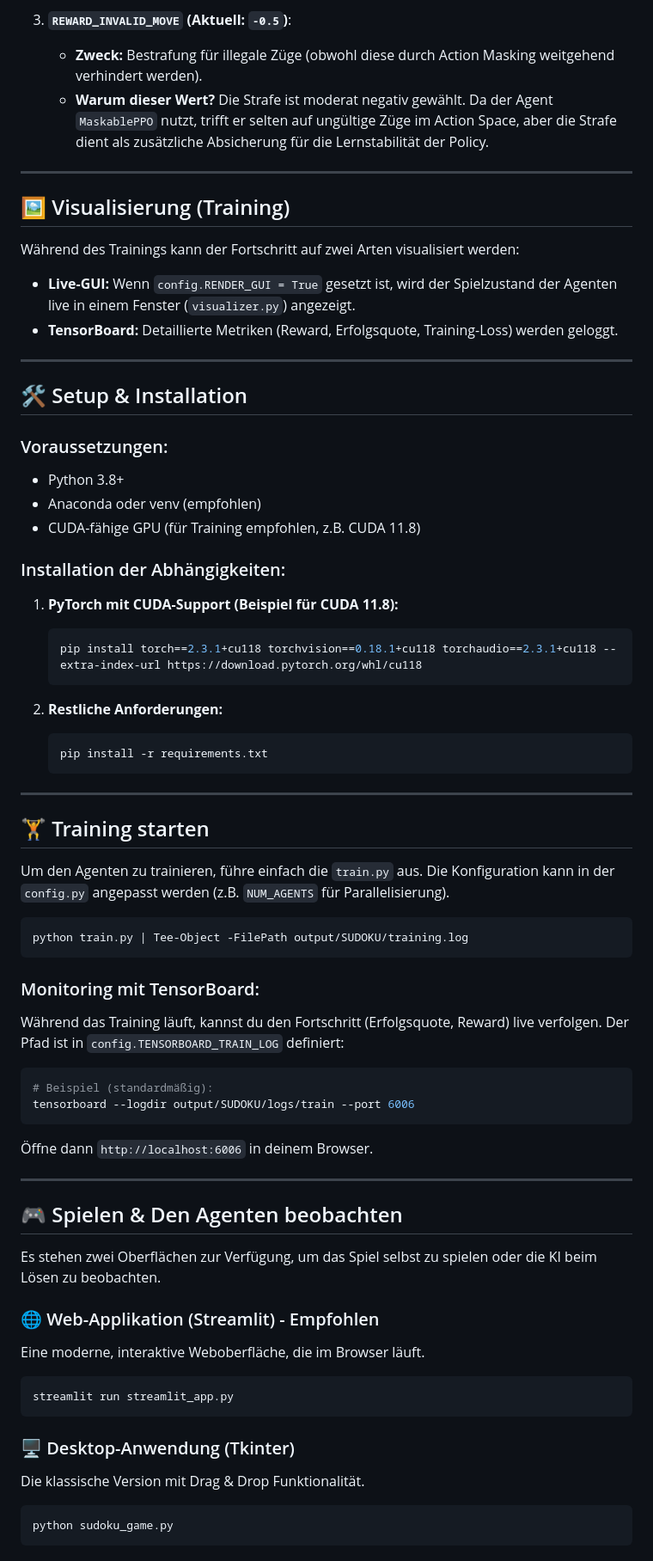
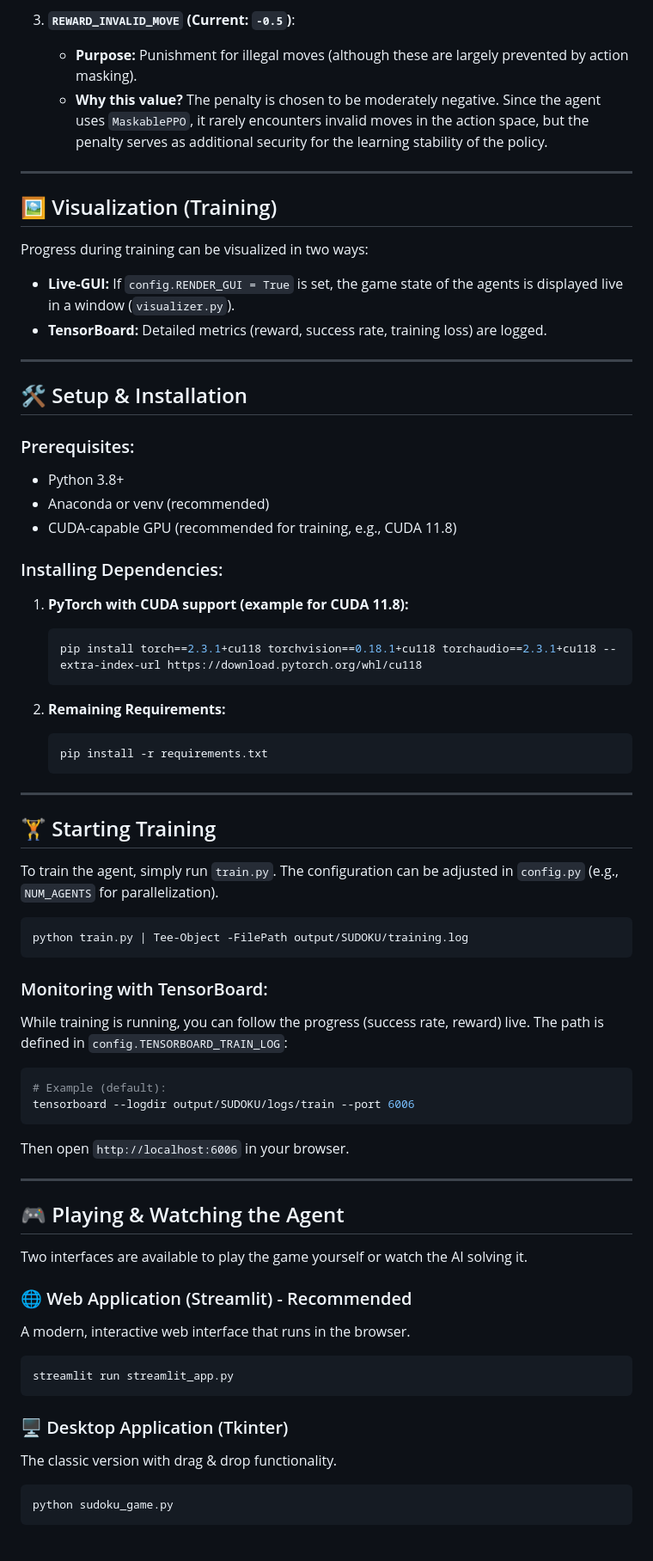
Before and after one commit to aboerzel/FigureSudoku, a Markdown page: README.md, the part around one of its changes. Shown at 86% size. GitHub-like rendering.

Commit message:
english readme translation

````diff
--- a/README.md
+++ b/README.md
@@ -151,70 +151,70 @@ Das Belohnungssystem ist darauf ausgelegt, den Agenten zu einem effizienten und
 
-3.  **`REWARD_INVALID_MOVE` (Aktuell: `-0.5`)**:
-    *   **Zweck:** Bestrafung für illegale Züge (obwohl diese durch Action Masking weitgehend verhindert werden).
-    *   **Warum dieser Wert?** Die Strafe ist moderat negativ gewählt. Da der Agent `MaskablePPO` nutzt, trifft er selten auf ungültige Züge im Action Space, aber die Strafe dient als zusätzliche Absicherung für die Lernstabilität der Policy.
+3.  **`REWARD_INVALID_MOVE` (Current: `-0.5`)**:
+    *   **Purpose:** Punishment for illegal moves (although these are largely prevented by action masking).
+    *   **Why this value?** The penalty is chosen to be moderately negative. Since the agent uses `MaskablePPO`, it rarely encounters invalid moves in the action space, but the penalty serves as additional security for the learning stability of the policy.
 
 ---
 
-## 🖼️ Visualisierung (Training)
+## 🖼️ Visualization (Training)
 
-Während des Trainings kann der Fortschritt auf zwei Arten visualisiert werden:
+Progress during training can be visualized in two ways:
 
-*   **Live-GUI:** Wenn `config.RENDER_GUI = True` gesetzt ist, wird der Spielzustand der Agenten live in einem Fenster (`visualizer.py`) angezeigt.
-*   **TensorBoard:** Detaillierte Metriken (Reward, Erfolgsquote, Training-Loss) werden geloggt.
+*   **Live-GUI:** If `config.RENDER_GUI = True` is set, the game state of the agents is displayed live in a window (`visualizer.py`).
+*   **TensorBoard:** Detailed metrics (reward, success rate, training loss) are logged.
 
 ---
 
 ## 🛠 Setup & Installation
 
-### Voraussetzungen:
+### Prerequisites:
 *   Python 3.8+
-*   Anaconda oder venv (empfohlen)
-*   CUDA-fähige GPU (für Training empfohlen, z.B. CUDA 11.8)
+*   Anaconda or venv (recommended)
+*   CUDA-capable GPU (recommended for training, e.g., CUDA 11.8)
 
-### Installation der Abhängigkeiten:
+### Installing Dependencies:
 
-1.  **PyTorch mit CUDA-Support (Beispiel für CUDA 11.8):**
+1.  **PyTorch with CUDA support (example for CUDA 11.8):**
     ```bash
     pip install torch==2.3.1+cu118 torchvision==0.18.1+cu118 torchaudio==2.3.1+cu118 --extra-index-url https://download.pytorch.org/whl/cu118
     ```
 
-2.  **Restliche Anforderungen:**
+2.  **Remaining Requirements:**
     ```bash
     pip install -r requirements.txt
     ```
 
 ---
 
-## 🏋️ Training starten
+## 🏋️ Starting Training
 
-Um den Agenten zu trainieren, führe einfach die `train.py` aus. Die Konfiguration kann in der `config.py` angepasst werden (z.B. `NUM_AGENTS` für Parallelisierung).
+To train the agent, simply run `train.py`. The configuration can be adjusted in `config.py` (e.g., `NUM_AGENTS` for parallelization).
 
 ```bash
 python train.py | Tee-Object -FilePath output/SUDOKU/training.log
 ```
 
-### Monitoring mit TensorBoard:
-Während das Training läuft, kannst du den Fortschritt (Erfolgsquote, Reward) live verfolgen. Der Pfad ist in `config.TENSORBOARD_TRAIN_LOG` definiert:
+### Monitoring with TensorBoard:
+While training is running, you can follow the progress (success rate, reward) live. The path is defined in `config.TENSORBOARD_TRAIN_LOG`:
 ```bash
-# Beispiel (standardmäßig):
+# Example (default):
 tensorboard --logdir output/SUDOKU/logs/train --port 6006
 ```
-Öffne dann `http://localhost:6006` in deinem Browser.
+Then open `http://localhost:6006` in your browser.
 
 ---
 
-## 🎮 Spielen & Den Agenten beobachten
+## 🎮 Playing & Watching the Agent
 
-Es stehen zwei Oberflächen zur Verfügung, um das Spiel selbst zu spielen oder die KI beim Lösen zu beobachten.
+Two interfaces are available to play the game yourself or watch the AI solving it.
 
-### 🌐 Web-Applikation (Streamlit) - Empfohlen
-Eine moderne, interaktive Weboberfläche, die im Browser läuft.
+### 🌐 Web Application (Streamlit) - Recommended
+A modern, interactive web interface that runs in the browser.
 ```bash
 streamlit run streamlit_app.py
 ```
 
-### 🖥️ Desktop-Anwendung (Tkinter)
-Die klassische Version mit Drag & Drop Funktionalität.
+### 🖥️ Desktop Application (Tkinter)
+The classic version with drag & drop functionality.
 ```bash
 python sudoku_game.py
 ```
````
Also changed, not shown: other parts of README.md (+100 -100 lines).
